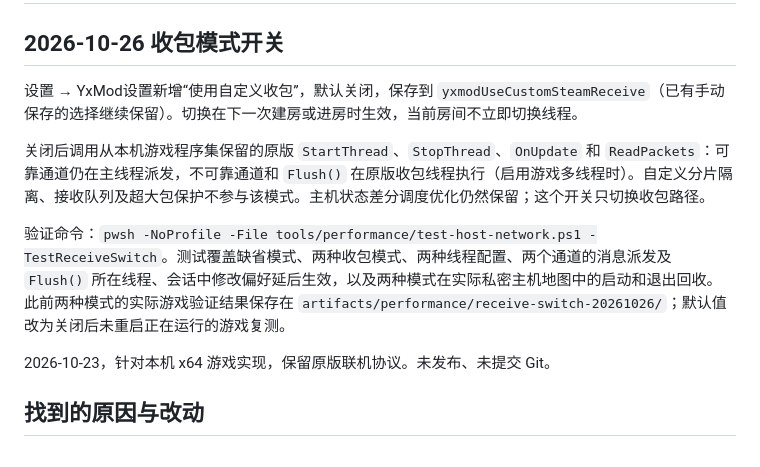
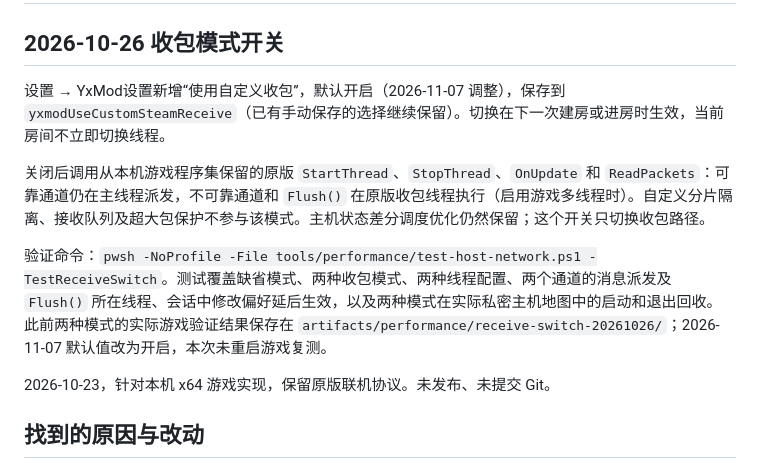
Before and after one commit to kang-png/YxModDll-Static, a Markdown page: host-network-threading.md, the part around the change. GitHub-like rendering.

```diff
--- a/host-network-threading.md
+++ b/host-network-threading.md
@@ -2,11 +2,11 @@
 
 ## 2026-10-26 收包模式开关
 
-设置 → YxMod设置新增“使用自定义收包”，默认关闭，保存到 `yxmodUseCustomSteamReceive`（已有手动保存的选择继续保留）。切换在下一次建房或进房时生效，当前房间不立即切换线程。
+设置 → YxMod设置新增“使用自定义收包”，默认开启（2026-11-07 调整），保存到 `yxmodUseCustomSteamReceive`（已有手动保存的选择继续保留）。切换在下一次建房或进房时生效，当前房间不立即切换线程。
 
 关闭后调用从本机游戏程序集保留的原版 `StartThread`、`StopThread`、`OnUpdate` 和 `ReadPackets`：可靠通道仍在主线程派发，不可靠通道和 `Flush()` 在原版收包线程执行（启用游戏多线程时）。自定义分片隔离、接收队列及超大包保护不参与该模式。主机状态差分调度优化仍然保留；这个开关只切换收包路径。
 
-验证命令：`pwsh -NoProfile -File tools/performance/test-host-network.ps1 -TestReceiveSwitch`。测试覆盖缺省模式、两种收包模式、两种线程配置、两个通道的消息派发及 `Flush()` 所在线程、会话中修改偏好延后生效，以及两种模式在实际私密主机地图中的启动和退出回收。此前两种模式的实际游戏验证结果保存在 `artifacts/performance/receive-switch-20261026/`；默认值改为关闭后未重启正在运行的游戏复测。
+验证命令：`pwsh -NoProfile -File tools/performance/test-host-network.ps1 -TestReceiveSwitch`。测试覆盖缺省模式、两种收包模式、两种线程配置、两个通道的消息派发及 `Flush()` 所在线程、会话中修改偏好延后生效，以及两种模式在实际私密主机地图中的启动和退出回收。此前两种模式的实际游戏验证结果保存在 `artifacts/performance/receive-switch-20261026/`；2026-11-07 默认值改为开启，本次未重启游戏复测。
 
 2026-10-23，针对本机 x64 游戏实现，保留原版联机协议。未发布、未提交 Git。
 
```
Also changed, not shown: docs/host-network-threading.md (+2 -2 lines).
